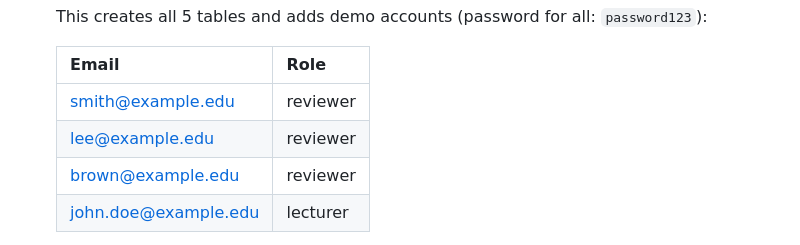
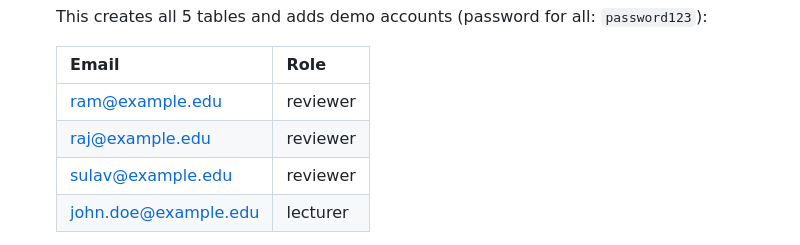
Before and after one commit to sajedul-web/course-moderation-system, a Markdown page: README.md, the part around the change. Drawn GitHub-style.

```diff
--- a/README.md
+++ b/README.md
@@ -85,9 +85,9 @@ Foreign keys: `Reviewer.user_id → User.id`, `Assessment.uploaded_by → User.i
 
    | Email                  | Role      |
    |-------------------------|-----------|
-   | smith@example.edu       | reviewer  |
-   | lee@example.edu         | reviewer  |
-   | brown@example.edu       | reviewer  |
+   | ram@example.edu       | reviewer  |
+   | raj@example.edu         | reviewer  |
+   | sulav@example.edu       | reviewer  |
    | john.doe@example.edu    | lecturer  |
 
    ⚠️ `npm run seed` drops and recreates every table — only run it in
```
